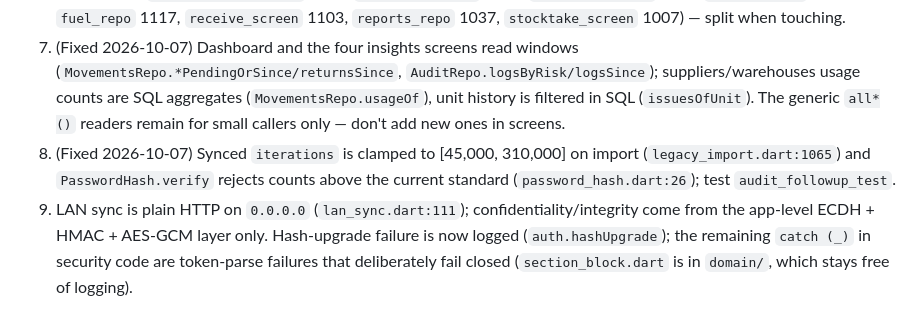
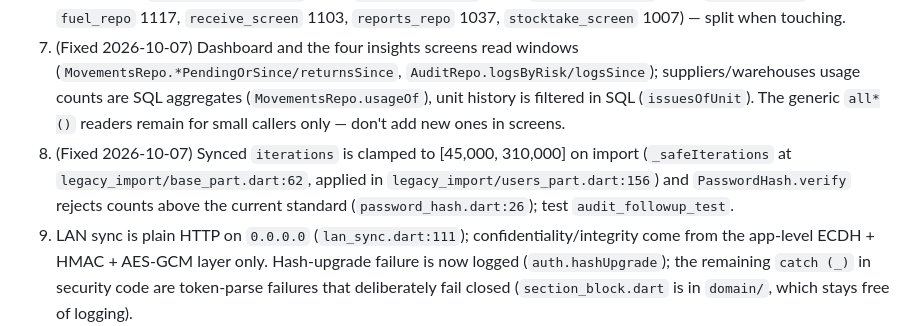
Before and after one commit to montheralhashmei2000-lang/emdad_system_com, a Markdown page: M_com/imdad_flutter/CLAUDE.md, the part around the change. Rendered like a GitHub page.

Commit message:
docs(claude): point §8 item 12 at the iterations clamp's new location
The clamp moved with the legacy_import split: _safeIterations is defined in
legacy_import/base_part.dart:62 and applied in legacy_import/users_part.dart:156.

Co-Authored-By: Claude Sonnet 5.5 <noreply@anthropic.com>

```diff
--- a/M_com/imdad_flutter/CLAUDE.md
+++ b/M_com/imdad_flutter/CLAUDE.md
@@ -88,7 +88,7 @@ Layers (dependency flows downward only): `core/` (security, theme, UI kit, print
 7. Layering: 13 files in `features/` still call Drift directly (29 call sites: opening/pending/issue-drafts screens, settings, linkages, doc log, ration order, meal plan, a few reads; issue/receive/transfer are clean since 2026-10-07). `test/layering_test.dart` pins the per-file ceiling — a new direct query fails the test; lower the number when you move one into a repo. Sync failure state is explicit (`AutoSyncService.failed`, `SyncResult.failed`) — never infer it from Arabic status text.
 8. (Measured 2026-10-08) The five biggest files are split into `part`/`part of` files — a facade that keeps the public API plus topic parts, no logic moved: `legacy_import` 157 + 9 parts (largest 238; `importJson` and its single transaction stay in the facade, `_userRejection` whole in `users_part`), `issue_screen` 284 + 9 (largest 211), `fuel_moves_screen` 196 + 8 (largest 344), `imd_table` 261 + 8 (largest 356; `ImdCol`/`ImdTable`/`ImdEmptyBox` untouched in the facade), `linkage_repo` 60 + 6. Screen/widget parts are `mixin`s on `State<T>` (not extensions: `setState` is `@protected`) with the fields in a base mixin; repo parts are extensions. Largest part across the five: 356 lines, down from 1562. Still 8 files >1000 lines (`ration_order_screen` 1209, `transfer_screen` 1165, `settings_screen` 1144, `items_screen` 1133, `fuel_repo` 1117, `receive_screen` 1103, `reports_repo` 1037, `stocktake_screen` 1007) — split when touching.
 11. (Fixed 2026-10-07) Dashboard and the four insights screens read windows (`MovementsRepo.*PendingOrSince/returnsSince`, `AuditRepo.logsByRisk/logsSince`); suppliers/warehouses usage counts are SQL aggregates (`MovementsRepo.usageOf`), unit history is filtered in SQL (`issuesOfUnit`). The generic `all*()` readers remain for small callers only — don't add new ones in screens.
-12. (Fixed 2026-10-07) Synced `iterations` is clamped to [45,000, 310,000] on import (`legacy_import.dart:1065`) and `PasswordHash.verify` rejects counts above the current standard (`password_hash.dart:26`); test `audit_followup_test`.
+12. (Fixed 2026-10-07) Synced `iterations` is clamped to [45,000, 310,000] on import (`_safeIterations` at `legacy_import/base_part.dart:62`, applied in `legacy_import/users_part.dart:156`) and `PasswordHash.verify` rejects counts above the current standard (`password_hash.dart:26`); test `audit_followup_test`.
 13. LAN sync is plain HTTP on `0.0.0.0` (`lan_sync.dart:111`); confidentiality/integrity come from the app-level ECDH + HMAC + AES-GCM layer only. Hash-upgrade failure is now logged (`auth.hashUpgrade`); the remaining `catch (_)` in security code are token-parse failures that deliberately fail closed (`section_block.dart` is in `domain/`, which stays free of logging).
 14. ~201 `SizedBox(width: <number>)` in `features/`+`core/` (hot spots: `items_screen` 22, `home_shell_topbar` 16, `custody_sheet_editor` 15, `money_receipt_print` 12); `design_rules_test` tolerates existing ones, so they are not driven down.
 9. `ImdInputGroup` has one use (`receive_screen.dart:636`) but is the mandated component for dropdown + quick-add, so it stays. Fuel moves screen uses `ImdTable` rather than `ImdEntryTable`. (`showImdToast` now caps at 420 via responsive margin.)
```
